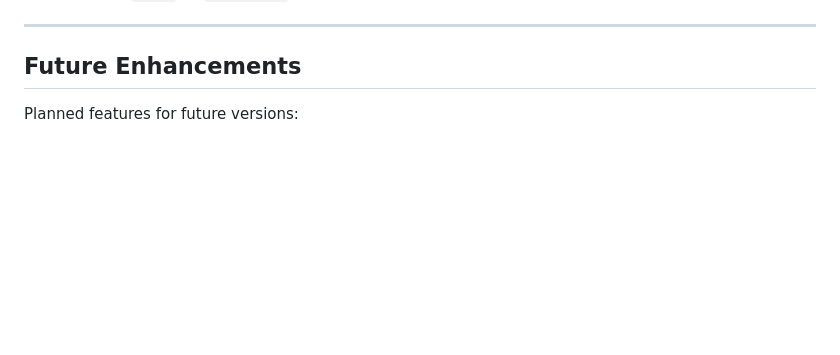
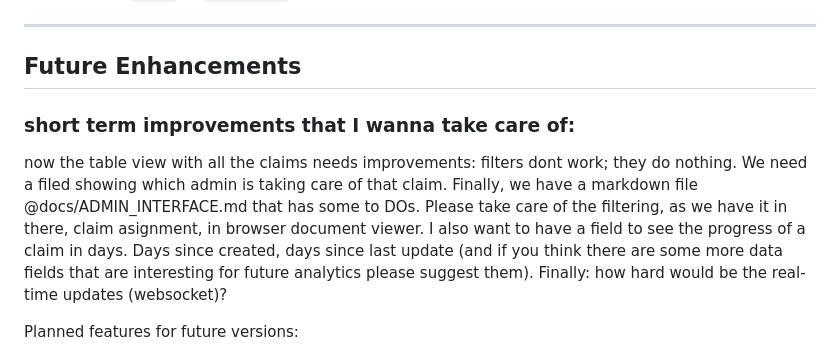
Before and after one commit to davidvv/claimplane-mcp, a Markdown page: docs/ADMIN_INTERFACE.md, the part around the change. Rendered like a GitHub page; blank space fills up the shorter version.

Commit message:
instructions for updating admin interface

```diff
--- a/docs/ADMIN_INTERFACE.md
+++ b/docs/ADMIN_INTERFACE.md
@@ -460,6 +460,10 @@ All endpoints require:
 
 ## Future Enhancements
 
+### short term improvements that I wanna take care of:
+now the table view with all the claims needs improvements: filters dont work; they do nothing. We need a filed showing which admin is taking care of that claim. Finally, we have a markdown file @docs/ADMIN_INTERFACE.md that has some to DOs. Please take care of the filtering, as we have it in there, claim asignment, in browser document viewer. I also want to have a field to see the
+progress of a claim in days. Days since created, days since last update (and if you think there are some more data fields that are interesting for future analytics please suggest them). Finally: how hard would be the real-time updates (websocket)?
+
 Planned features for future versions:
 
 - [ ] Bulk status updates (select multiple claims)
```
